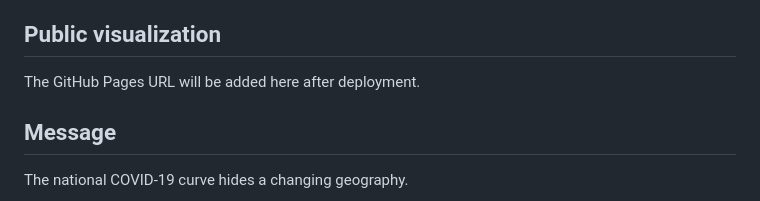
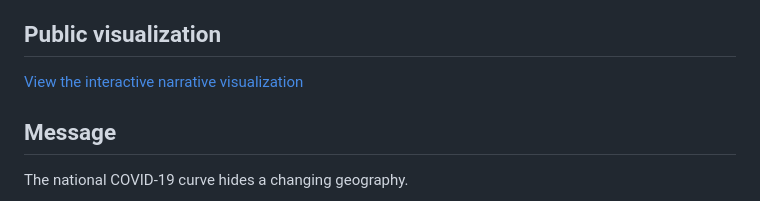
Before and after one commit to jonlowek/covid-narrative-visualization, a Markdown page: README.md, the part around the change. Drawn GitHub-style.

Commit message:
Add public visualization URL

```diff
--- a/README.md
+++ b/README.md
@@ -6,7 +6,7 @@ January 2020 and March 2023.
 
 ## Public visualization
 
-The GitHub Pages URL will be added here after deployment.
+[View the interactive narrative visualization](https://jonlowek.github.io/covid-narrative-visualization/)
 
 ## Message
 
```
